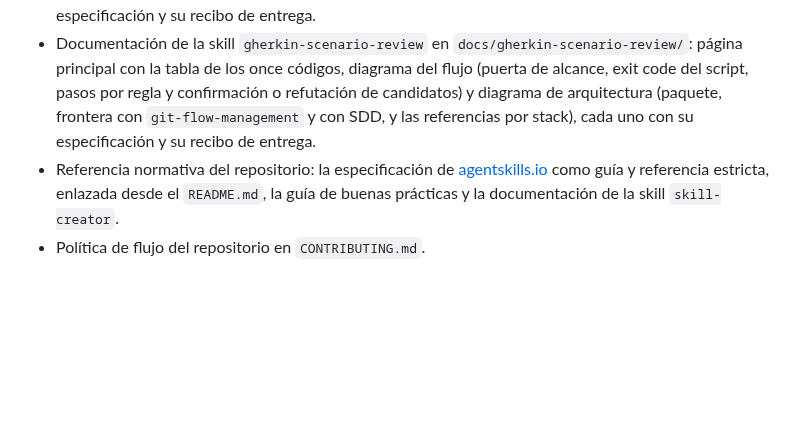
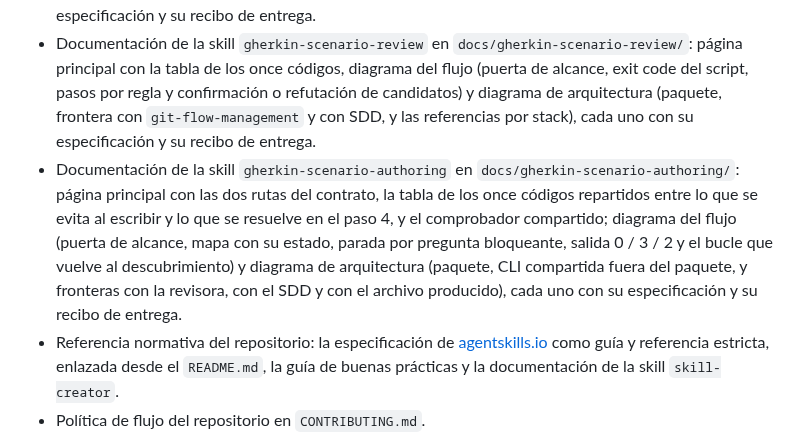
Before and after one commit to fred66sp/SKILLS-AGP, a Markdown page: CHANGELOG.md, the part around the change. GitHub-like rendering; blank space fills up the shorter version.

```diff
--- a/CHANGELOG.md
+++ b/CHANGELOG.md
@@ -18,6 +18,7 @@ El formato sigue [Keep a Changelog 1.1.0](https://keepachangelog.com/es-ES/1.1.0
 - Documentación de la skill `skill-creator` en `docs/skill-creator/`: página principal, diagrama de flujo de trabajo y diagrama de arquitectura, cada uno con su especificación y su recibo de entrega.
 - Documentación de la skill `document-management-software` en `docs/document-management-software/`: página principal, diagrama de flujo de trabajo y diagrama de arquitectura, cada uno con su especificación y su recibo de entrega.
 - Documentación de la skill `gherkin-scenario-review` en `docs/gherkin-scenario-review/`: página principal con la tabla de los once códigos, diagrama del flujo (puerta de alcance, exit code del script, pasos por regla y confirmación o refutación de candidatos) y diagrama de arquitectura (paquete, frontera con `git-flow-management` y con SDD, y las referencias por stack), cada uno con su especificación y su recibo de entrega.
+- Documentación de la skill `gherkin-scenario-authoring` en `docs/gherkin-scenario-authoring/`: página principal con las dos rutas del contrato, la tabla de los once códigos repartidos entre lo que se evita al escribir y lo que se resuelve en el paso 4, y el comprobador compartido; diagrama del flujo (puerta de alcance, mapa con su estado, parada por pregunta bloqueante, salida 0 / 3 / 2 y el bucle que vuelve al descubrimiento) y diagrama de arquitectura (paquete, CLI compartida fuera del paquete, y fronteras con la revisora, con el SDD y con el archivo producido), cada uno con su especificación y su recibo de entrega.
 - Referencia normativa del repositorio: la especificación de [agentskills.io](https://agentskills.io/) como guía y referencia estricta, enlazada desde el `README.md`, la guía de buenas prácticas y la documentación de la skill `skill-creator`.
 - Política de flujo del repositorio en `CONTRIBUTING.md`.
 - `README.md` con la descripción del repositorio y su estructura.
```
Also changed, not shown: README.md (+3 -0 lines).
